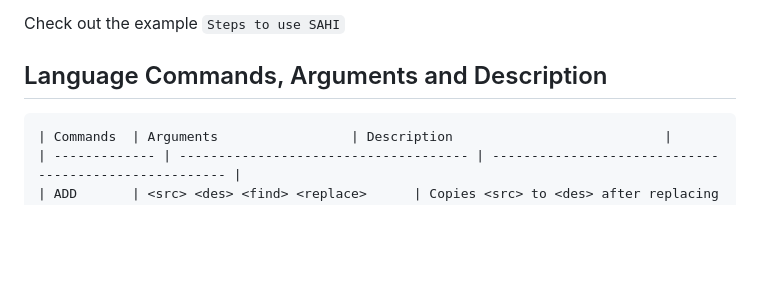
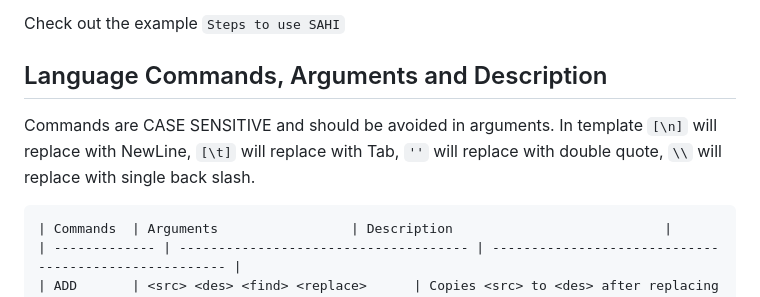
Before and after one commit to Sysinfocus/sahi-templates, a Markdown page: README.md, the part around the change. GitHub-like rendering; blank space fills up the shorter version.

````diff
--- a/README.md
+++ b/README.md
@@ -9,6 +9,7 @@ It is platform and language agnostic, hence can be used to rapidly build applica
 Check out the example `Steps to use SAHI`
 
 ## Language Commands, Arguments and Description
+Commands are CASE SENSITIVE and should be avoided in arguments. In template `[\n]` will replace with NewLine, `[\t]` will replace with Tab, `''` will replace with double quote, `\\` will replace with single back slash.
 ```
 | Commands 	| Arguments 				| Description 					     	|
 | ------------- | ------------------------------------- | ----------------------------------------------------- |
````
